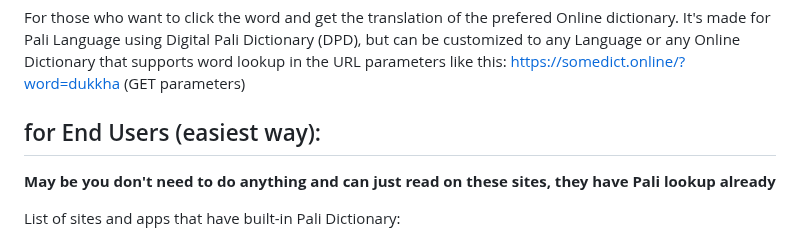
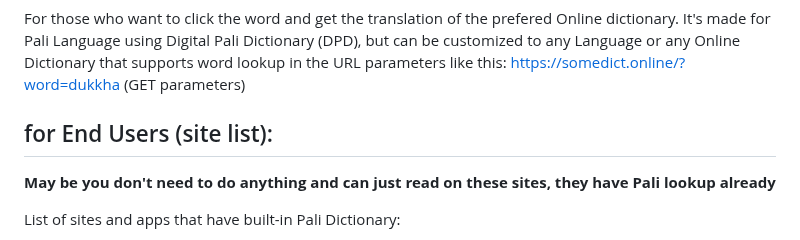
Before and after one commit to o28o/dictPlugin, a Markdown page: README.md, the part around the change. GitHub-like rendering.

```diff
--- a/README.md
+++ b/README.md
@@ -2,7 +2,7 @@
 
 For those who want to click the word and get the translation of the prefered Online dictionary. It's made for Pali Language using Digital Pali Dictionary (DPD), but can be customized to any Language or any Online Dictionary that supports word lookup in the URL parameters like this: https://somedict.online/?word=dukkha (GET parameters)
 
-## for End Users (easiest way):
+## for End Users (site list):
 **May be you don't need to do anything and can just read on these sites, they have Pali lookup already**
 
 List of sites and apps that have built-in Pali Dictionary:
```
